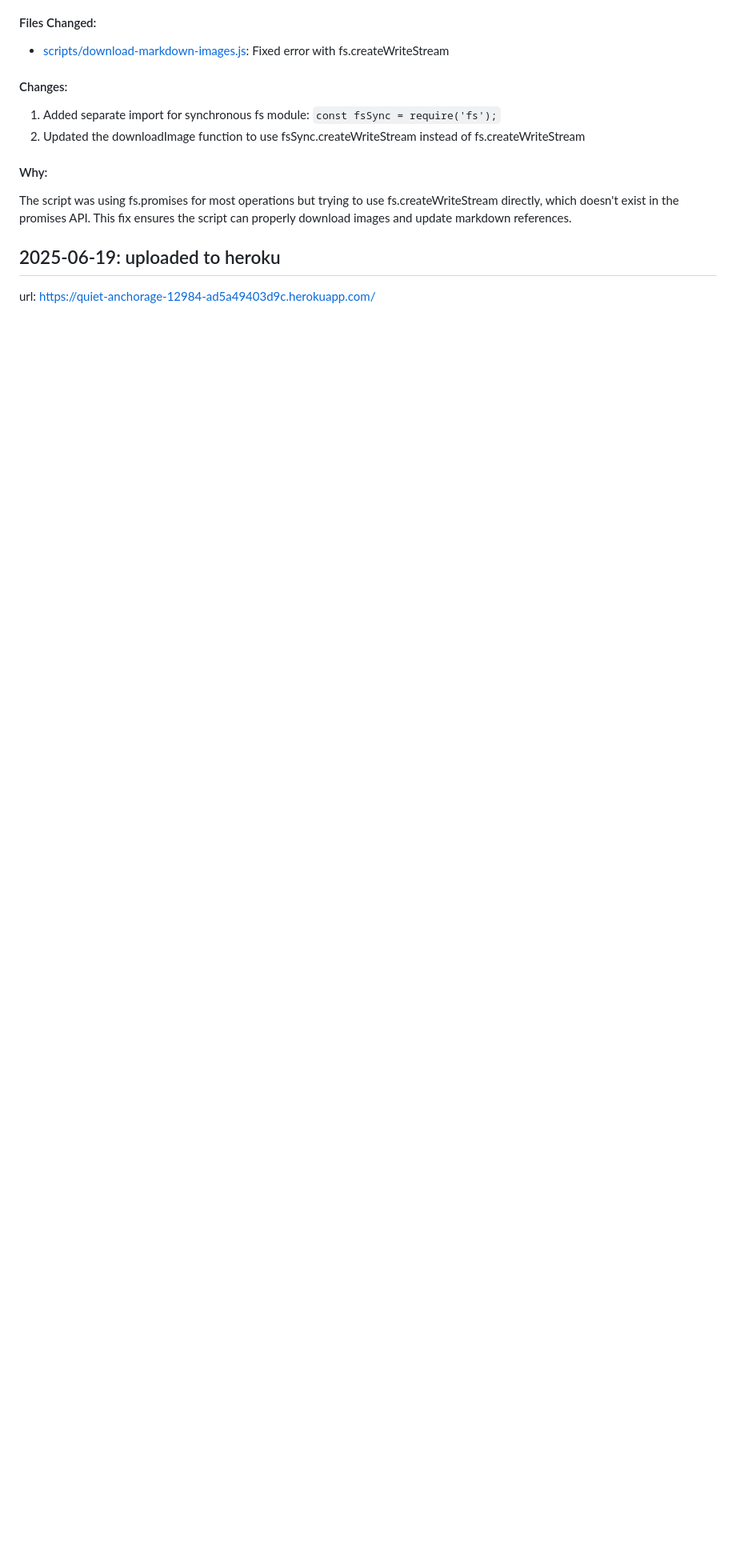
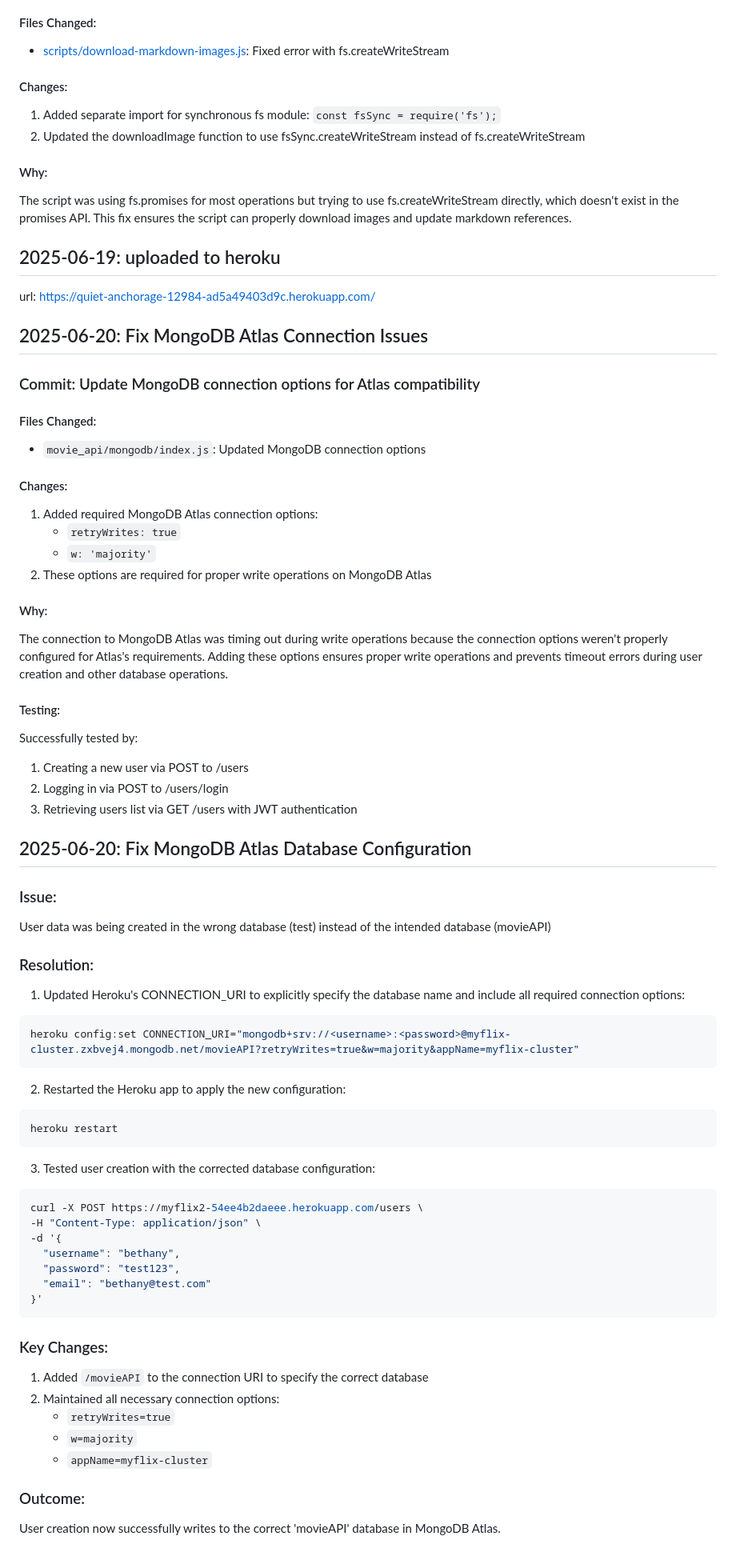
Before and after one commit to oliveroliverio/CF2_server-side-programming-nodejs, a Markdown page: LOG.md, the part around the change. Shown: that part at 80% size. Rendered like a GitHub page; blank space fills up the shorter version.

Commit message:
fix: Update MongoDB connection options for Atlas compatibility
Added retryWrites and w=majority options to MongoDB connection config to fix Atlas timeouts during write operations.

````diff
--- a/LOG.md
+++ b/LOG.md
@@ -255,3 +255,62 @@ The script was using fs.promises for most operations but trying to use fs.create
 
 ## 2025-06-19: uploaded to heroku
 url: https://quiet-anchorage-12984-ad5a49403d9c.herokuapp.com/
+
+## 2025-06-20: Fix MongoDB Atlas Connection Issues
+
+### Commit: Update MongoDB connection options for Atlas compatibility
+
+#### Files Changed:
+- `movie_api/mongodb/index.js`: Updated MongoDB connection options
+
+#### Changes:
+1. Added required MongoDB Atlas connection options:
+   - `retryWrites: true`
+   - `w: 'majority'`
+2. These options are required for proper write operations on MongoDB Atlas
+
+#### Why:
+The connection to MongoDB Atlas was timing out during write operations because the connection options weren't properly configured for Atlas's requirements. Adding these options ensures proper write operations and prevents timeout errors during user creation and other database operations.
+
+#### Testing:
+Successfully tested by:
+1. Creating a new user via POST to /users
+2. Logging in via POST to /users/login
+3. Retrieving users list via GET /users with JWT authentication
+
+## 2025-06-20: Fix MongoDB Atlas Database Configuration
+
+### Issue:
+User data was being created in the wrong database (test) instead of the intended database (movieAPI)
+
+### Resolution:
+1. Updated Heroku's CONNECTION_URI to explicitly specify the database name and include all required connection options:
+```bash
+heroku config:set CONNECTION_URI="mongodb+srv://<username>:<password>@myflix-cluster.zxbvej4.mongodb.net/movieAPI?retryWrites=true&w=majority&appName=myflix-cluster"
+```
+
+2. Restarted the Heroku app to apply the new configuration:
+```bash
+heroku restart
+```
+
+3. Tested user creation with the corrected database configuration:
+```bash
+curl -X POST https://myflix2-54ee4b2daeee.herokuapp.com/users \
+-H "Content-Type: application/json" \
+-d '{
+  "username": "bethany",
+  "password": "test123",
+  "email": "bethany@test.com"
+}'
+```
+
+### Key Changes:
+1. Added `/movieAPI` to the connection URI to specify the correct database
+2. Maintained all necessary connection options:
+   - `retryWrites=true`
+   - `w=majority`
+   - `appName=myflix-cluster`
+
+### Outcome:
+User creation now successfully writes to the correct 'movieAPI' database in MongoDB Atlas.
````
